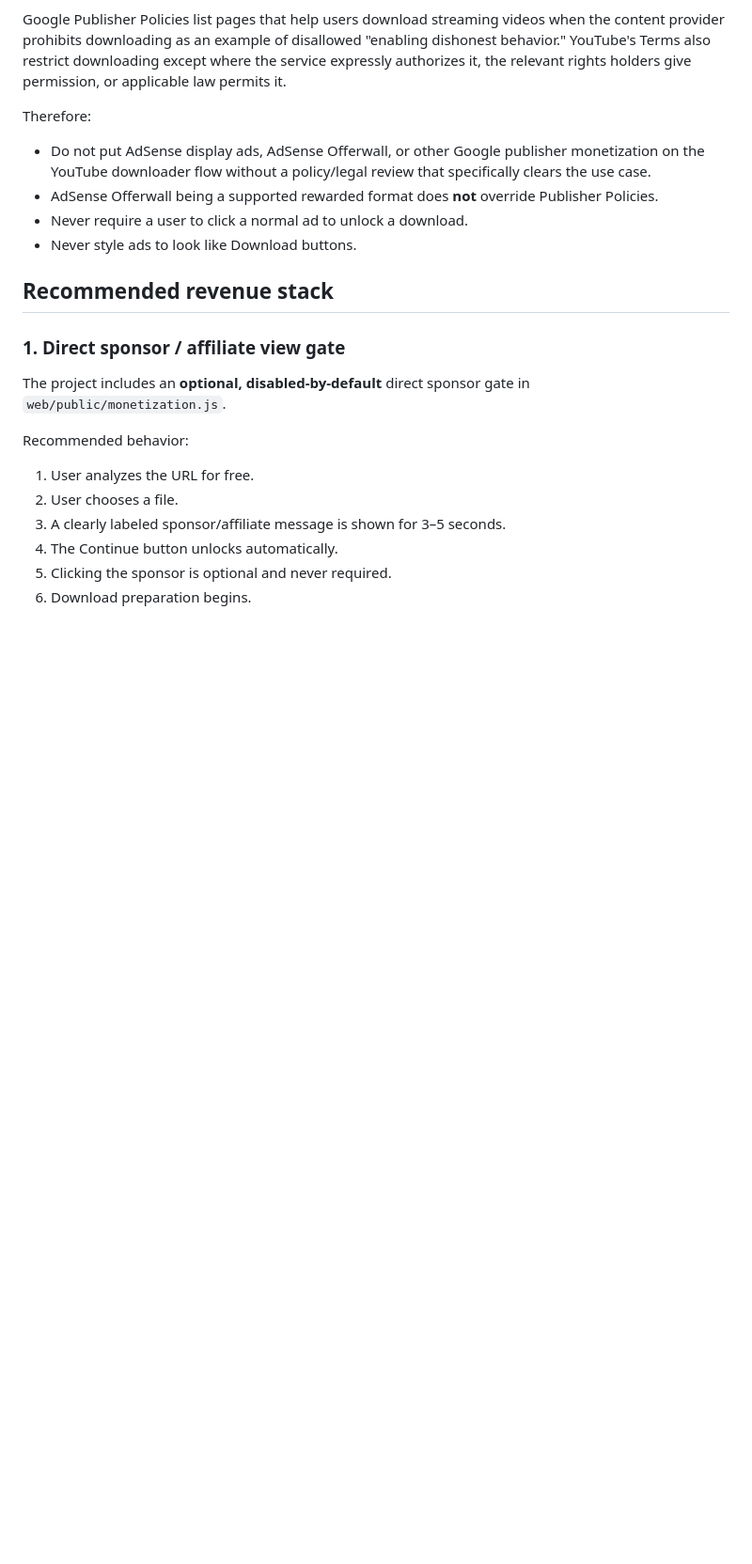
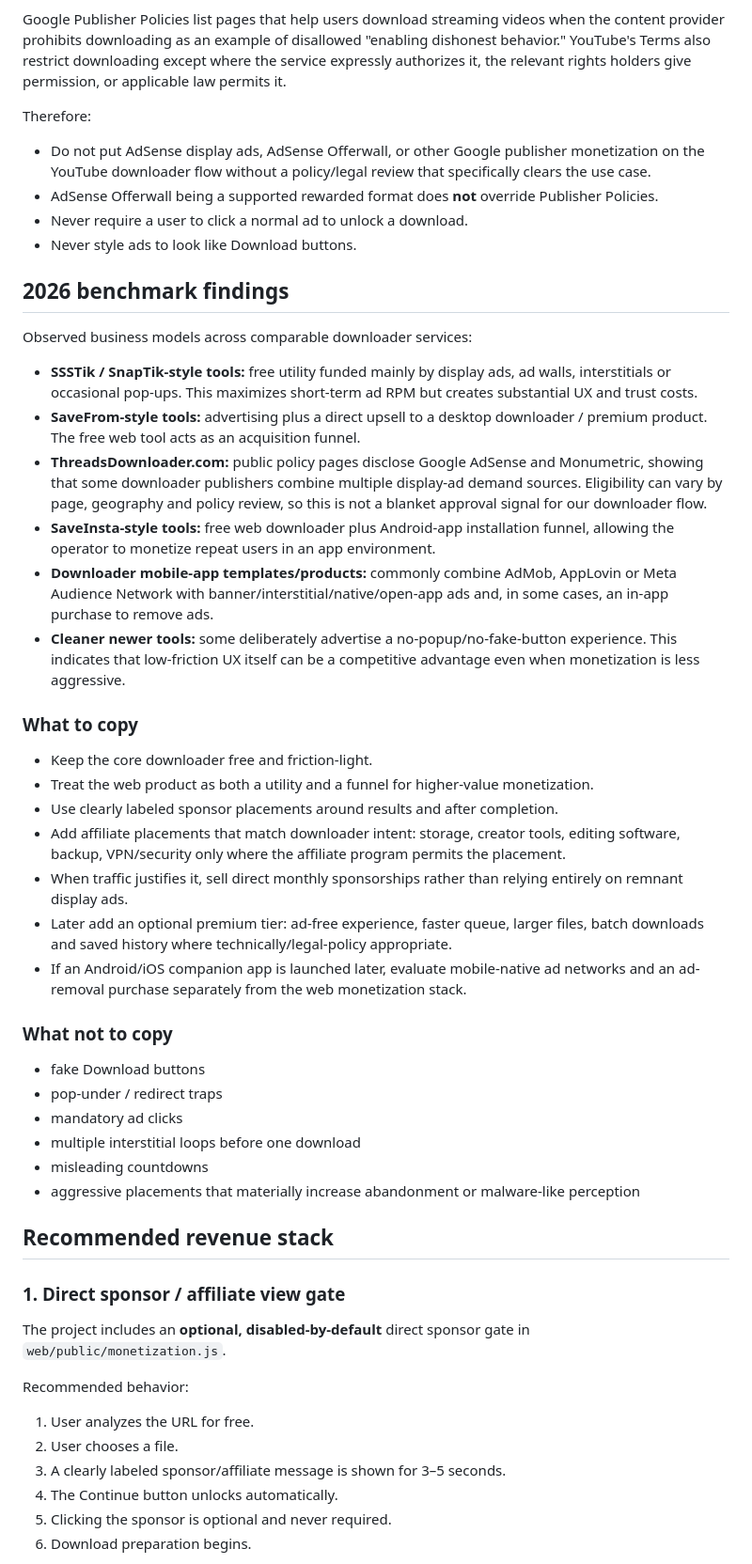
Before and after one commit to lgkangno1-svg/insta-thread, a Markdown page: docs/MONETIZATION.md, the part around one of its changes. Shown at 94% size. Drawn GitHub-style; blank space fills up the shorter version.

Commit message:
docs: benchmark downloader monetization and payout strategy

```diff
--- a/docs/MONETIZATION.md
+++ b/docs/MONETIZATION.md
@@ -12,6 +12,36 @@ Therefore:
 - AdSense Offerwall being a supported rewarded format does **not** override Publisher Policies.
 - Never require a user to click a normal ad to unlock a download.
 - Never style ads to look like Download buttons.
+
+## 2026 benchmark findings
+
+Observed business models across comparable downloader services:
+
+- **SSSTik / SnapTik-style tools:** free utility funded mainly by display ads, ad walls, interstitials or occasional pop-ups. This maximizes short-term ad RPM but creates substantial UX and trust costs.
+- **SaveFrom-style tools:** advertising plus a direct upsell to a desktop downloader / premium product. The free web tool acts as an acquisition funnel.
+- **ThreadsDownloader.com:** public policy pages disclose Google AdSense and Monumetric, showing that some downloader publishers combine multiple display-ad demand sources. Eligibility can vary by page, geography and policy review, so this is not a blanket approval signal for our downloader flow.
+- **SaveInsta-style tools:** free web downloader plus Android-app installation funnel, allowing the operator to monetize repeat users in an app environment.
+- **Downloader mobile-app templates/products:** commonly combine AdMob, AppLovin or Meta Audience Network with banner/interstitial/native/open-app ads and, in some cases, an in-app purchase to remove ads.
+- **Cleaner newer tools:** some deliberately advertise a no-popup/no-fake-button experience. This indicates that low-friction UX itself can be a competitive advantage even when monetization is less aggressive.
+
+### What to copy
+
+- Keep the core downloader free and friction-light.
+- Treat the web product as both a utility and a funnel for higher-value monetization.
+- Use clearly labeled sponsor placements around results and after completion.
+- Add affiliate placements that match downloader intent: storage, creator tools, editing software, backup, VPN/security only where the affiliate program permits the placement.
+- When traffic justifies it, sell direct monthly sponsorships rather than relying entirely on remnant display ads.
+- Later add an optional premium tier: ad-free experience, faster queue, larger files, batch downloads and saved history where technically/legal-policy appropriate.
+- If an Android/iOS companion app is launched later, evaluate mobile-native ad networks and an ad-removal purchase separately from the web monetization stack.
+
+### What not to copy
+
+- fake Download buttons
+- pop-under / redirect traps
+- mandatory ad clicks
+- multiple interstitial loops before one download
+- misleading countdowns
+- aggressive placements that materially increase abandonment or malware-like perception
 
 ## Recommended revenue stack
 
```
Also changed, not shown: other parts of docs/MONETIZATION.md (+36 -0 lines).
